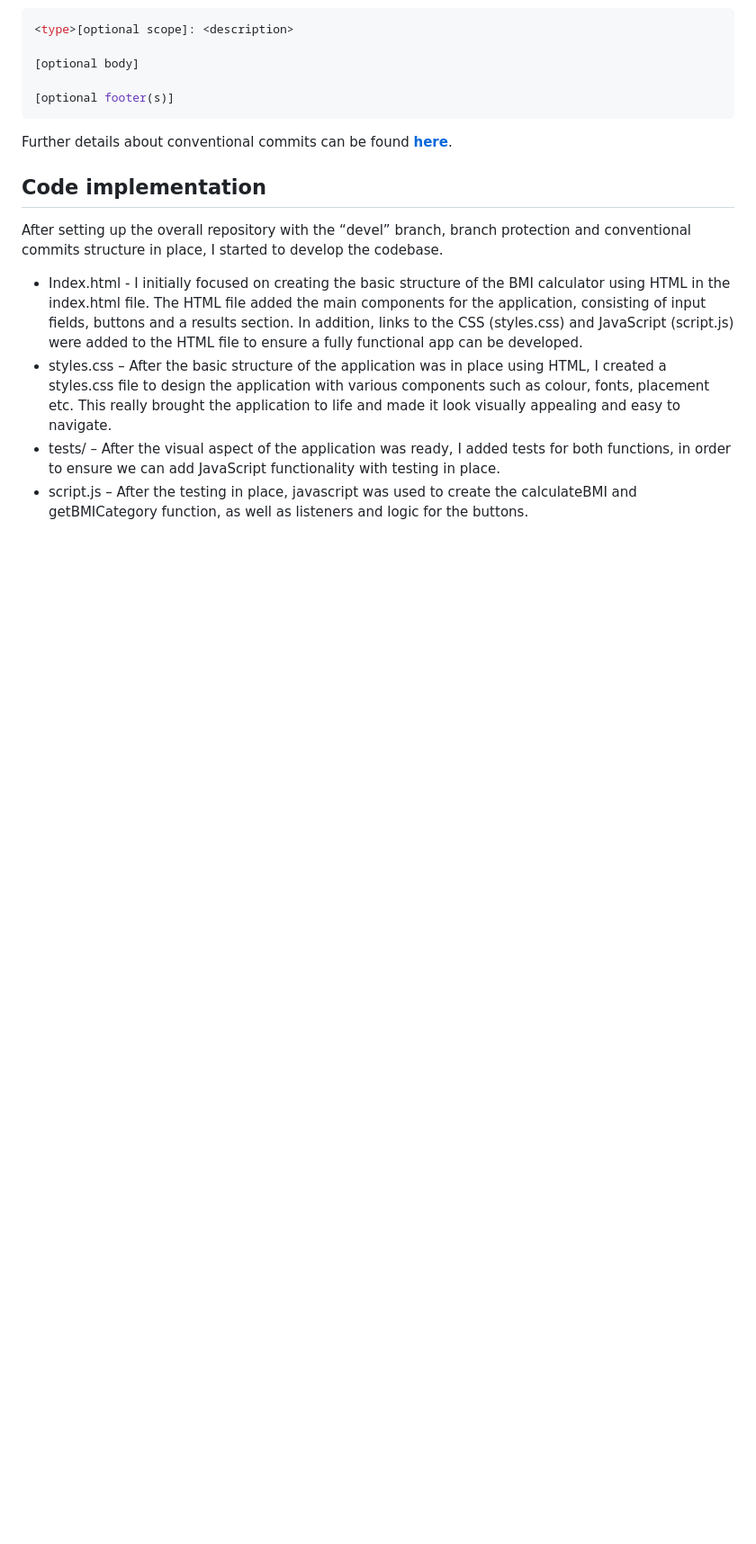
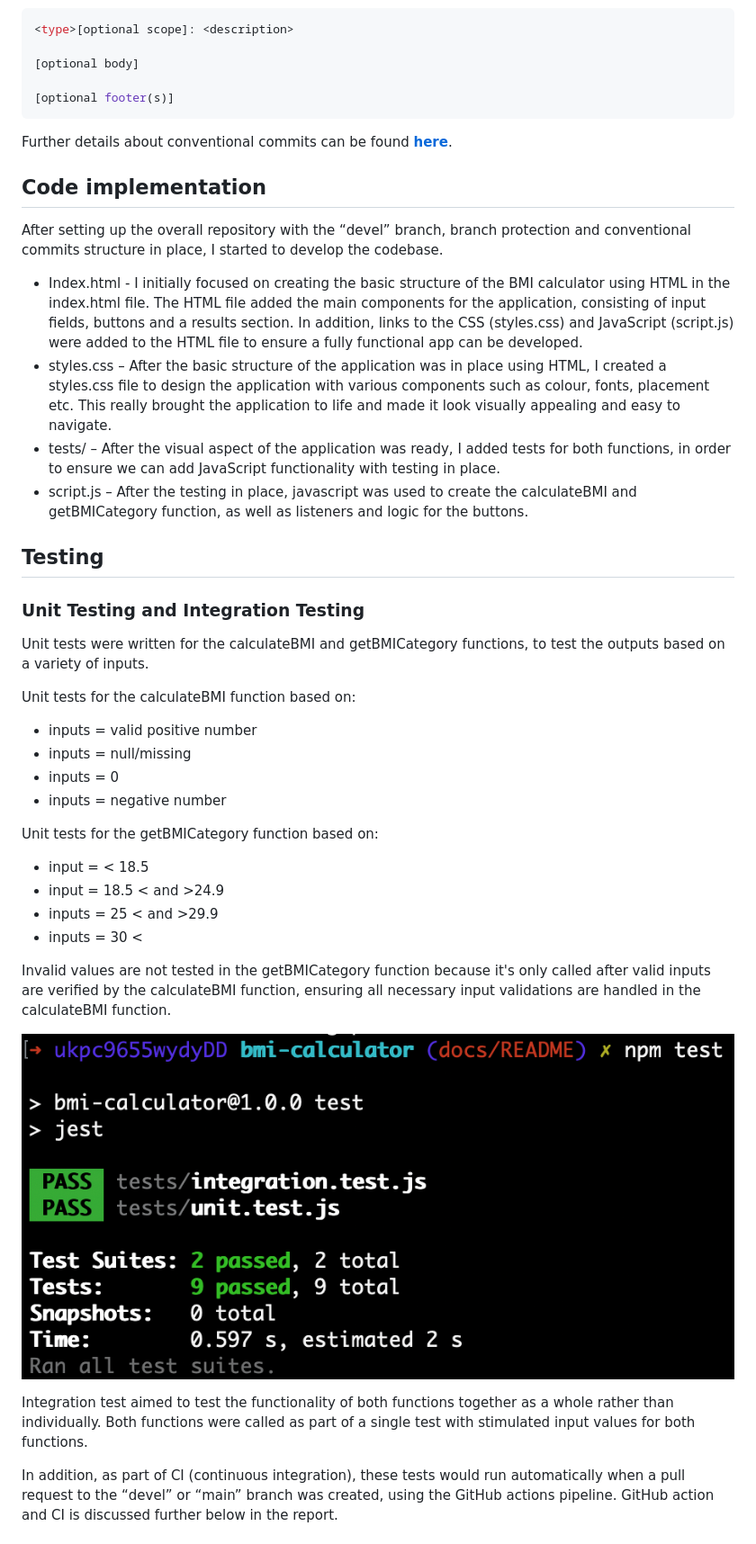
Before and after one commit to HaseebAhmed6/bmi-calculator, a Markdown page: README.md, the part around one of its changes. Shown at 90% size. Rendered like a GitHub page; blank space fills up the shorter version.

Commit message:
docs: add testing and CI process

```diff
--- a/README.md
+++ b/README.md
@@ -220,3 +220,32 @@ After setting up the overall repository with the “devel” branch, branch prot
 - styles.css – After the basic structure of the application was in place using HTML, I created a styles.css file to design the application with various components such as colour, fonts, placement etc. This really brought the application to life and made it look visually appealing and easy to navigate.
 - tests/ – After the visual aspect of the application was ready, I added tests for both functions, in order to ensure we can add JavaScript functionality with testing in place.
 - script.js – After the testing in place, javascript was used to create the calculateBMI and getBMICategory function, as well as listeners and logic for the buttons.
+
+## Testing
+
+### Unit Testing and Integration Testing
+
+Unit tests were written for the calculateBMI and getBMICategory functions, to test the outputs based on a variety of inputs.
+
+Unit tests for the calculateBMI function based on:
+
+- inputs = valid positive number
+- inputs = null/missing
+- inputs = 0
+- inputs = negative number
+
+Unit tests for the getBMICategory function based on:
+
+- input = < 18.5
+- input = 18.5 < and >24.9
+- inputs = 25 < and >29.9
+- inputs = 30 <
+
+Invalid values are not tested in the getBMICategory function because it's only called after valid inputs are verified by the calculateBMI function, ensuring all necessary input validations are handled in the calculateBMI function.
+
+![Unit and integration testing](./images/testing/unit_integration.png)
+
+Integration test aimed to test the functionality of both functions together as a whole rather than individually. Both functions were called as part of a single test with stimulated input values for both functions.
+
+In addition, as part of CI (continuous integration), these tests would run automatically when a pull request to the “devel” or “main” branch was created, using the GitHub actions pipeline. GitHub action and CI is discussed further below in the report.
+
```
Also changed, not shown: other parts of README.md (+25 -0 lines).
